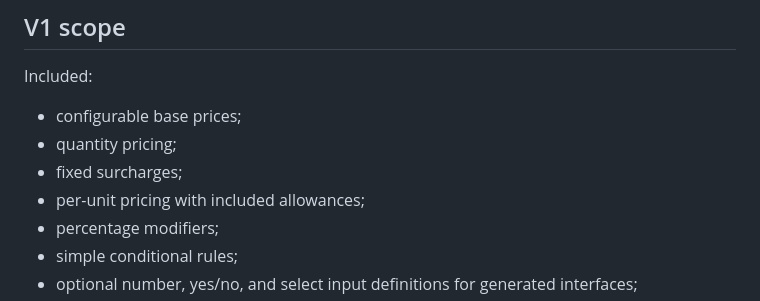
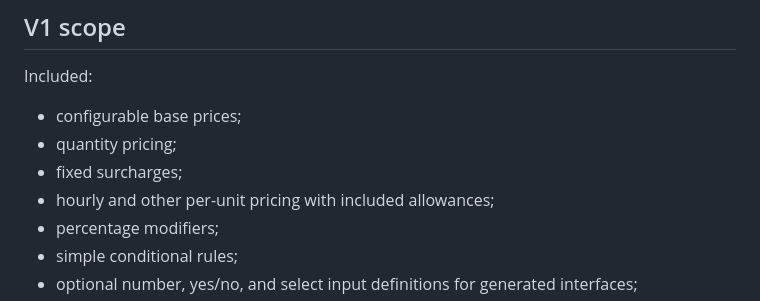
Before and after one commit to Necropolite/configurable-pricing-engine, a Markdown page: README.md, the part around the change. Rendered like a GitHub page.

Commit message:
Document hourly pricing support

```diff
--- a/README.md
+++ b/README.md
@@ -184,7 +184,7 @@ Included:
 - configurable base prices;
 - quantity pricing;
 - fixed surcharges;
-- per-unit pricing with included allowances;
+- hourly and other per-unit pricing with included allowances;
 - percentage modifiers;
 - simple conditional rules;
 - optional number, yes/no, and select input definitions for generated interfaces;
```
